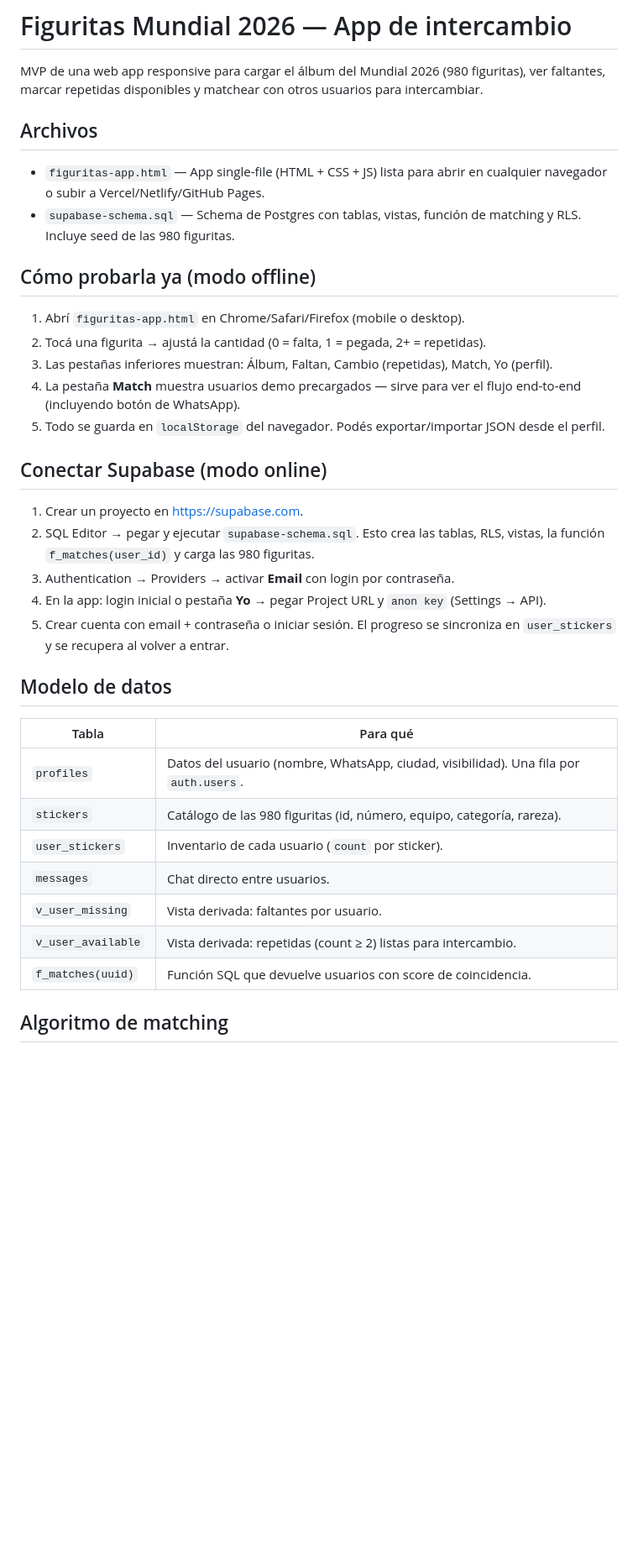
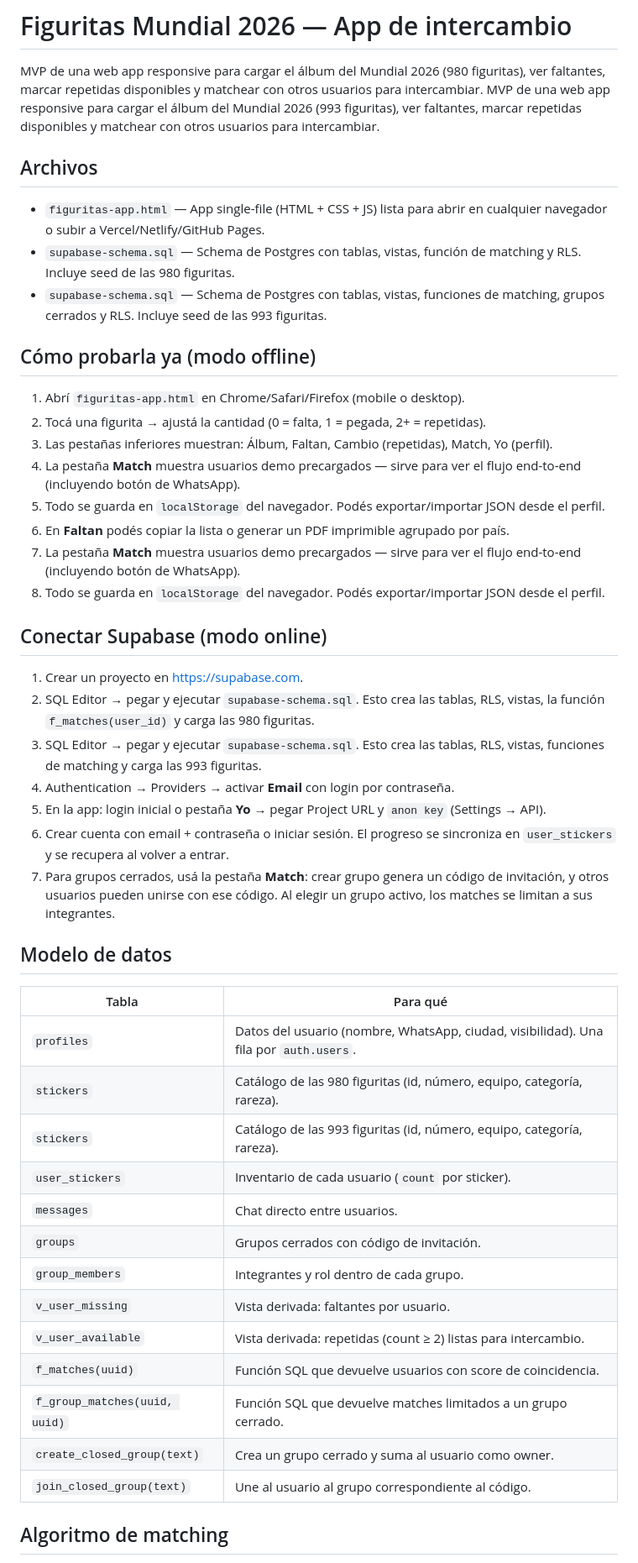
Before and after one commit to charlyinurrategui/figus2026, a Markdown page: README.md, the part around one of its changes. Shown at 84% size. Rendered like a GitHub page; blank space fills up the shorter version.

```diff
--- a/README.md
+++ b/README.md
@@ -1,11 +1,13 @@
 # Figuritas Mundial 2026 — App de intercambio
 
 MVP de una web app responsive para cargar el álbum del Mundial 2026 (980 figuritas), ver faltantes, marcar repetidas disponibles y matchear con otros usuarios para intercambiar.
+MVP de una web app responsive para cargar el álbum del Mundial 2026 (993 figuritas), ver faltantes, marcar repetidas disponibles y matchear con otros usuarios para intercambiar.
 
 ## Archivos
 
 - `figuritas-app.html` — App single-file (HTML + CSS + JS) lista para abrir en cualquier navegador o subir a Vercel/Netlify/GitHub Pages.
 - `supabase-schema.sql` — Schema de Postgres con tablas, vistas, función de matching y RLS. Incluye seed de las 980 figuritas.
+- `supabase-schema.sql` — Schema de Postgres con tablas, vistas, funciones de matching, grupos cerrados y RLS. Incluye seed de las 993 figuritas.
 
 ## Cómo probarla ya (modo offline)
 
@@ -14,14 +16,19 @@ MVP de una web app responsive para cargar el álbum del Mundial 2026 (980 figuri
 3. Las pestañas inferiores muestran: Álbum, Faltan, Cambio (repetidas), Match, Yo (perfil).
 4. La pestaña **Match** muestra usuarios demo precargados — sirve para ver el flujo end-to-end (incluyendo botón de WhatsApp).
 5. Todo se guarda en `localStorage` del navegador. Podés exportar/importar JSON desde el perfil.
+4. En **Faltan** podés copiar la lista o generar un PDF imprimible agrupado por país.
+5. La pestaña **Match** muestra usuarios demo precargados — sirve para ver el flujo end-to-end (incluyendo botón de WhatsApp).
+6. Todo se guarda en `localStorage` del navegador. Podés exportar/importar JSON desde el perfil.
 
 ## Conectar Supabase (modo online)
 
 1. Crear un proyecto en https://supabase.com.
 2. SQL Editor → pegar y ejecutar `supabase-schema.sql`. Esto crea las tablas, RLS, vistas, la función `f_matches(user_id)` y carga las 980 figuritas.
+2. SQL Editor → pegar y ejecutar `supabase-schema.sql`. Esto crea las tablas, RLS, vistas, funciones de matching y carga las 993 figuritas.
 3. Authentication → Providers → activar **Email** con login por contraseña.
 4. En la app: login inicial o pestaña **Yo** → pegar Project URL y `anon key` (Settings → API).
 5. Crear cuenta con email + contraseña o iniciar sesión. El progreso se sincroniza en `user_stickers` y se recupera al volver a entrar.
+6. Para grupos cerrados, usá la pestaña **Match**: crear grupo genera un código de invitación, y otros usuarios pueden unirse con ese código. Al elegir un grupo activo, los matches se limitan a sus integrantes.
 
 ## Modelo de datos
 
@@ -29,11 +36,17 @@ MVP de una web app responsive para cargar el álbum del Mundial 2026 (980 figuri
 |---|---|
 | `profiles` | Datos del usuario (nombre, WhatsApp, ciudad, visibilidad). Una fila por `auth.users`. |
 | `stickers` | Catálogo de las 980 figuritas (id, número, equipo, categoría, rareza). |
+| `stickers` | Catálogo de las 993 figuritas (id, número, equipo, categoría, rareza). |
 | `user_stickers` | Inventario de cada usuario (`count` por sticker). |
 | `messages` | Chat directo entre usuarios. |
+| `groups` | Grupos cerrados con código de invitación. |
+| `group_members` | Integrantes y rol dentro de cada grupo. |
 | `v_user_missing` | Vista derivada: faltantes por usuario. |
 | `v_user_available` | Vista derivada: repetidas (count ≥ 2) listas para intercambio. |
 | `f_matches(uuid)` | Función SQL que devuelve usuarios con score de coincidencia. |
+| `f_group_matches(uuid, uuid)` | Función SQL que devuelve matches limitados a un grupo cerrado. |
+| `create_closed_group(text)` | Crea un grupo cerrado y suma al usuario como owner. |
+| `join_closed_group(text)` | Une al usuario al grupo correspondiente al código. |
 
 ## Algoritmo de matching
 
```
Also changed, not shown: other parts of README.md (+2 -30 lines).
